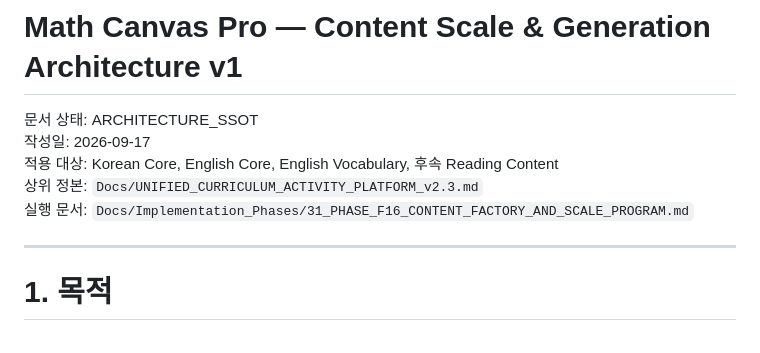
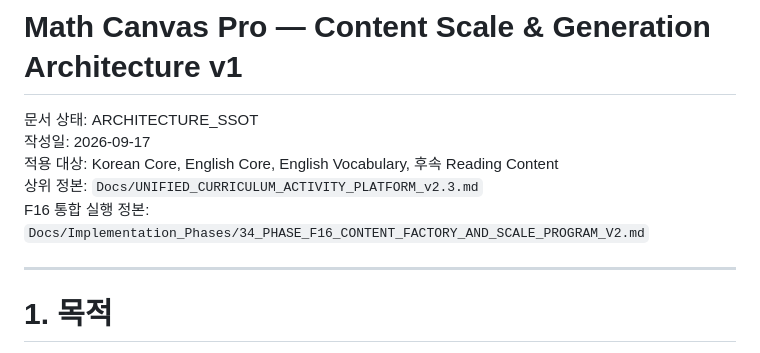
Before and after one commit to nothing2that-sys/study-canvas, a Markdown page: Docs/Architecture/CONTENT_SCALE_AND_GENERATION_ARCHITECTURE_V1.md, the part around the change. GitHub-like rendering.

Commit message:
docs(ssot): point content scale architecture to f16 v2

```diff
--- a/Docs/Architecture/CONTENT_SCALE_AND_GENERATION_ARCHITECTURE_V1.md
+++ b/Docs/Architecture/CONTENT_SCALE_AND_GENERATION_ARCHITECTURE_V1.md
@@ -4,7 +4,7 @@
 작성일: 2026-09-17
 적용 대상: Korean Core, English Core, English Vocabulary, 후속 Reading Content
 상위 정본: `Docs/UNIFIED_CURRICULUM_ACTIVITY_PLATFORM_v2.3.md`
-실행 문서: `Docs/Implementation_Phases/31_PHASE_F16_CONTENT_FACTORY_AND_SCALE_PROGRAM.md`
+F16 통합 실행 정본: `Docs/Implementation_Phases/34_PHASE_F16_CONTENT_FACTORY_AND_SCALE_PROGRAM_V2.md`
 
 ---
 
```
